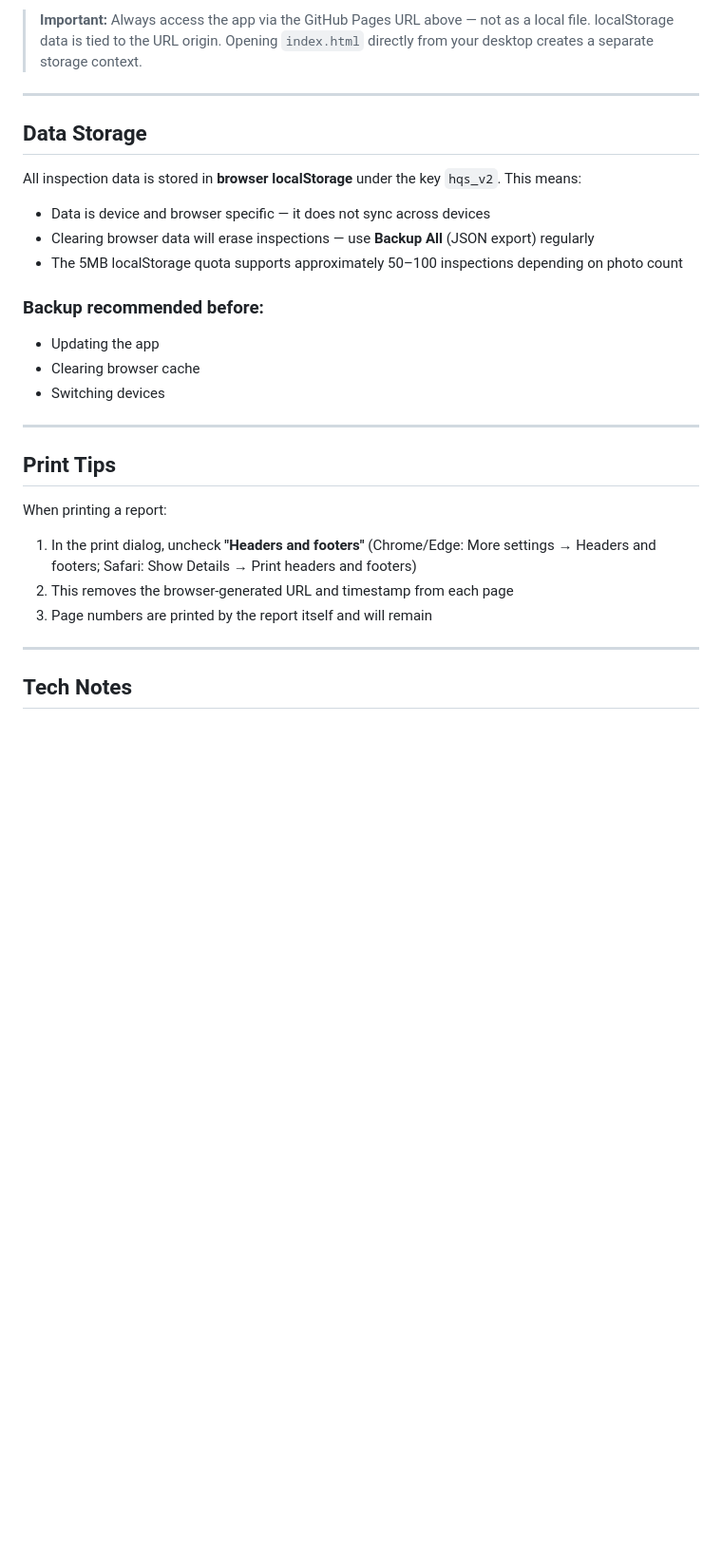
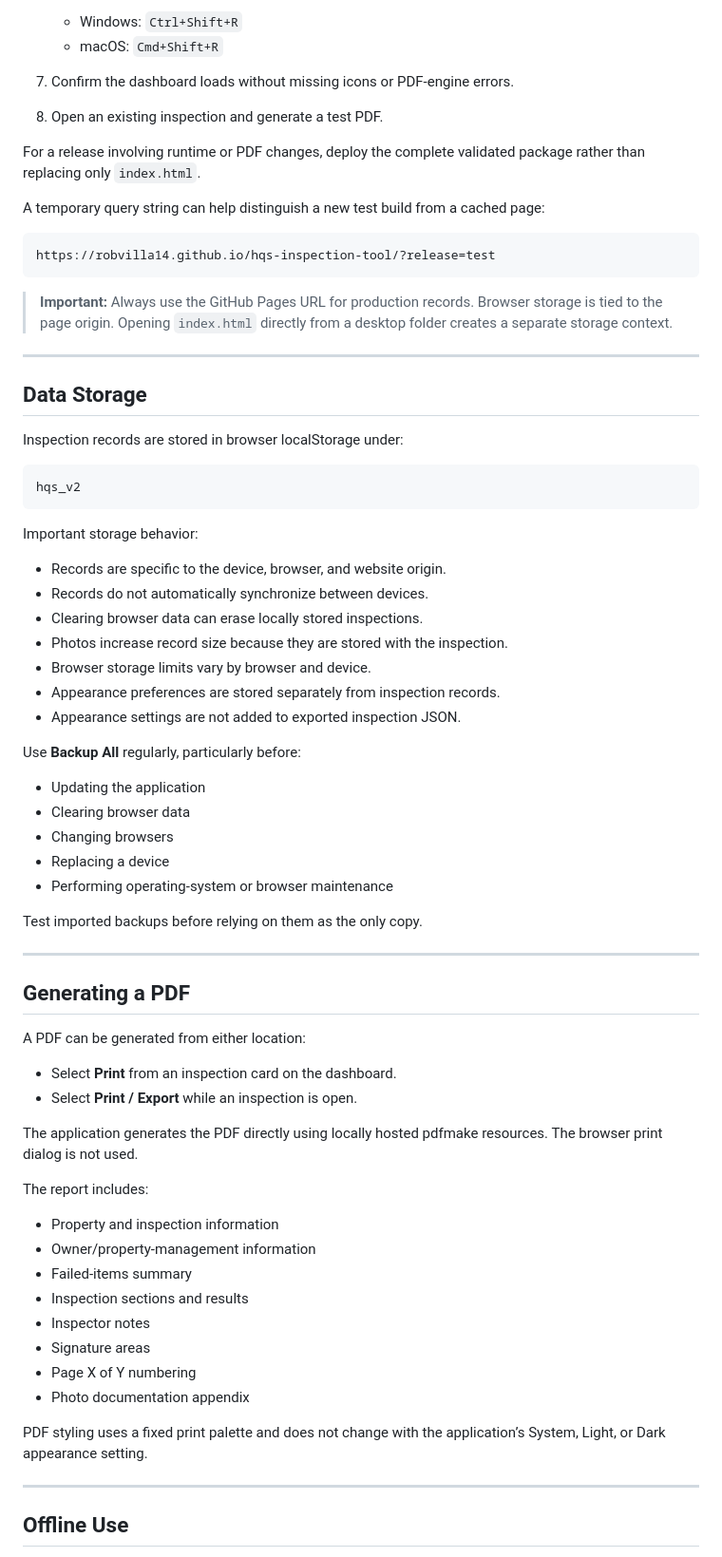
Before and after one commit to robvilla14/hqs-inspection-tool, a Markdown page: README.md, the part around one of its changes. Shown at 95% size. GitHub-like rendering; blank space fills up the shorter version.

````diff
--- a/README.md
+++ b/README.md
@@ -28,32 +72,74 @@ A mobile-first, offline-capable inspection tool for Housing Choice Voucher (HCV)
 
-> **Important:** Always access the app via the GitHub Pages URL above — not as a local file. localStorage data is tied to the URL origin. Opening `index.html` directly from your desktop creates a separate storage context.
+   * Windows: `Ctrl+Shift+R`
+   * macOS: `Cmd+Shift+R`
+7. Confirm the dashboard loads without missing icons or PDF-engine errors.
+8. Open an existing inspection and generate a test PDF.
+
+For a release involving runtime or PDF changes, deploy the complete validated package rather than replacing only `index.html`.
+
+A temporary query string can help distinguish a new test build from a cached page:
+
+```text
+https://robvilla14.github.io/hqs-inspection-tool/?release=test
+```
+
+> **Important:** Always use the GitHub Pages URL for production records. Browser storage is tied to the page origin. Opening `index.html` directly from a desktop folder creates a separate storage context.
 
 ---
 
 ## Data Storage
 
-All inspection data is stored in **browser localStorage** under the key `hqs_v2`. This means:
+Inspection records are stored in browser localStorage under:
 
-- Data is device and browser specific — it does not sync across devices
-- Clearing browser data will erase inspections — use **Backup All** (JSON export) regularly
-- The 5MB localStorage quota supports approximately 50–100 inspections depending on photo count
+```text
+hqs_v2
+```
 
-### Backup recommended before:
-- Updating the app
-- Clearing browser cache
-- Switching devices
+Important storage behavior:
+
+* Records are specific to the device, browser, and website origin.
+* Records do not automatically synchronize between devices.
+* Clearing browser data can erase locally stored inspections.
+* Photos increase record size because they are stored with the inspection.
+* Browser storage limits vary by browser and device.
+* Appearance preferences are stored separately from inspection records.
+* Appearance settings are not added to exported inspection JSON.
+
+Use **Backup All** regularly, particularly before:
+
+* Updating the application
+* Clearing browser data
+* Changing browsers
+* Replacing a device
+* Performing operating-system or browser maintenance
+
+Test imported backups before relying on them as the only copy.
 
 ---
 
-## Print Tips
+## Generating a PDF
 
-When printing a report:
+A PDF can be generated from either location:
 
-1. In the print dialog, uncheck **"Headers and footers"** (Chrome/Edge: More settings → Headers and footers; Safari: Show Details → Print headers and footers)
-2. This removes the browser-generated URL and timestamp from each page
-3. Page numbers are printed by the report itself and will remain
+* Select **Print** from an inspection card on the dashboard.
+* Select **Print / Export** while an inspection is open.
+
+The application generates the PDF directly using locally hosted pdfmake resources. The browser print dialog is not used.
+
+The report includes:
+
+* Property and inspection information
+* Owner/property-management information
+* Failed-items summary
+* Inspection sections and results
+* Inspector notes
+* Signature areas
+* Page X of Y numbering
+* Photo documentation appendix
+
+PDF styling uses a fixed print palette and does not change with the application’s System, Light, or Dark appearance setting.
 
 ---
 
-## Tech Notes
+## Offline Use
 
````
Also changed, not shown: other parts of README.md (+99 -19 lines).
